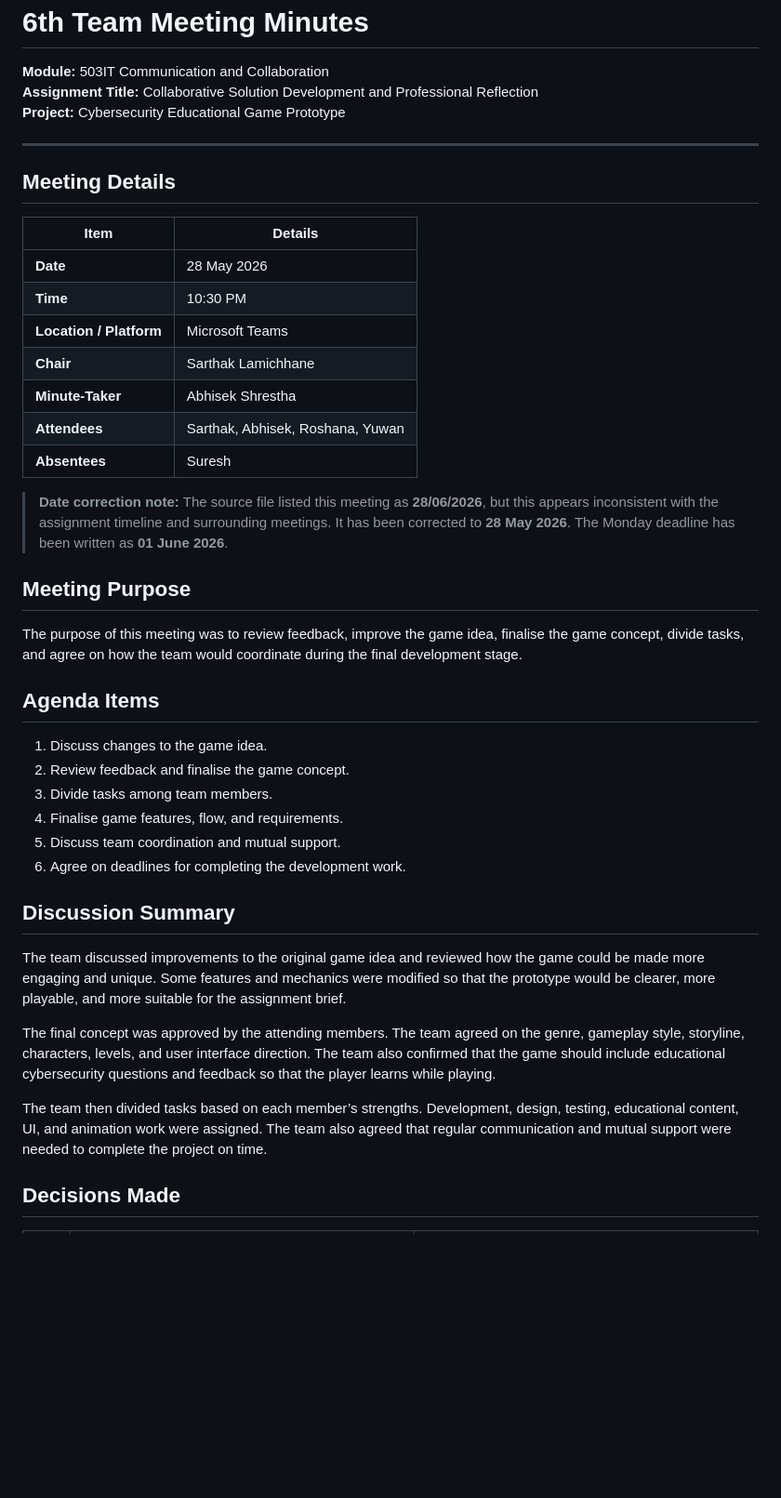
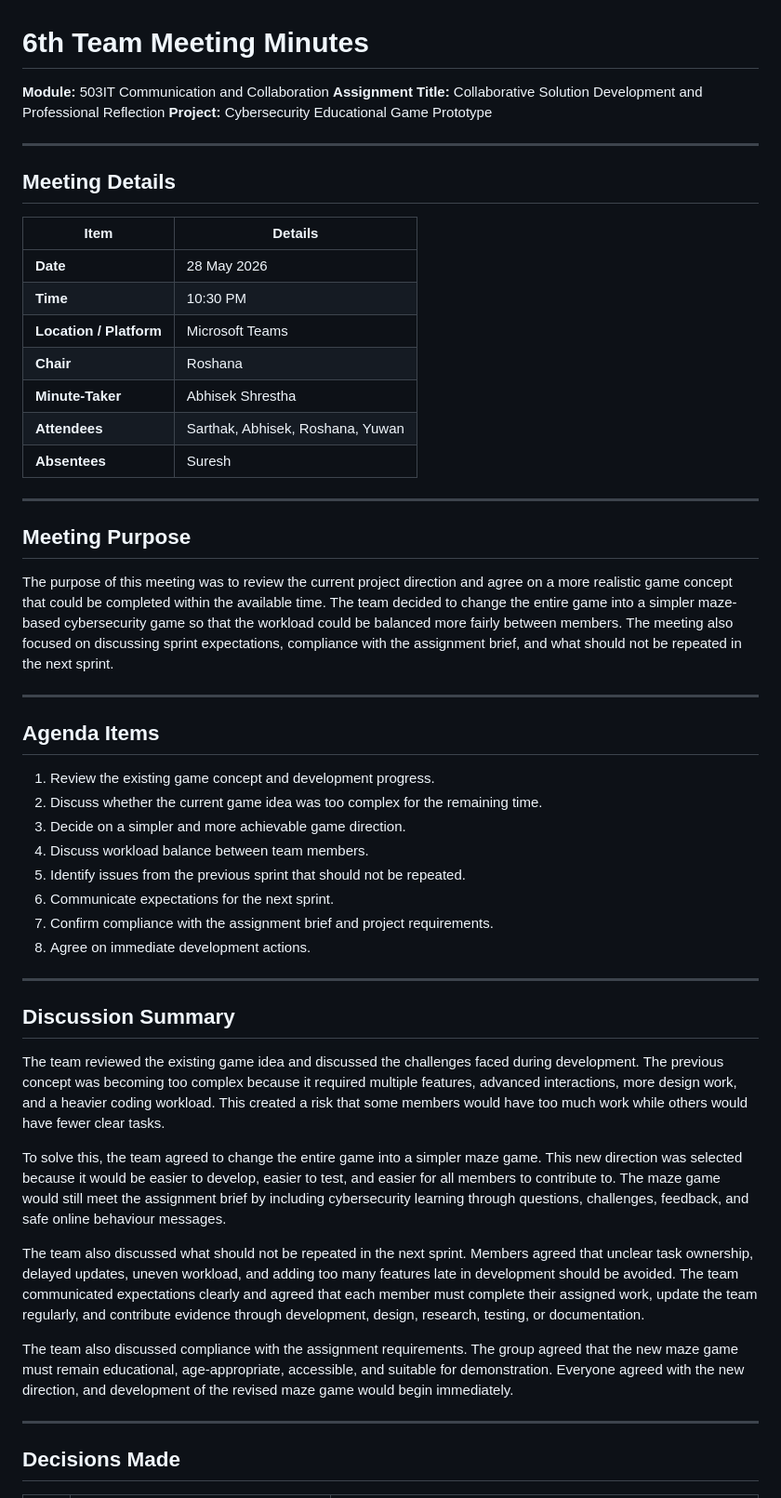
Before and after one commit to wlaa41/ConventryUniversity_503IT_Acers, a Markdown page: Meetings/06-sixth-team-meeting-minutes.md, the part around one of its changes. Shown at 93% size. GitHub-like rendering; blank space fills up the shorter version.

```diff
--- a/Meetings/06-sixth-team-meeting-minutes.md
+++ b/Meetings/06-sixth-team-meeting-minutes.md
@@ -5,40 +5,51 @@
 **Project:** Cybersecurity Educational Game Prototype
 
 ---
+
 ## Meeting Details
 
-| Item | Details |
-|---|---|
-| **Date** | 28 May 2026 |
-| **Time** | 10:30 PM |
-| **Location / Platform** | Microsoft Teams |
-| **Chair** | Sarthak Lamichhane |
-| **Minute-Taker** | Abhisek Shrestha |
-| **Attendees** | Sarthak, Abhisek, Roshana, Yuwan |
-| **Absentees** | Suresh |
+| Item                    | Details                          |
+| ----------------------- | -------------------------------- |
+| **Date**                | 28 May 2026                      |
+| **Time**                | 10:30 PM                         |
+| **Location / Platform** | Microsoft Teams                  |
+| **Chair**               | Roshana                          |
+| **Minute-Taker**        | Abhisek Shrestha                 |
+| **Attendees**           | Sarthak, Abhisek, Roshana, Yuwan |
+| **Absentees**           | Suresh                           |
 
-> **Date correction note:** The source file listed this meeting as **28/06/2026**, but this appears inconsistent with the assignment timeline and surrounding meetings. It has been corrected to **28 May 2026**. The Monday deadline has been written as **01 June 2026**.
+---
 
 ## Meeting Purpose
 
-The purpose of this meeting was to review feedback, improve the game idea, finalise the game concept, divide tasks, and agree on how the team would coordinate during the final development stage.
+The purpose of this meeting was to review the current project direction and agree on a more realistic game concept that could be completed within the available time. The team decided to change the entire game into a simpler maze-based cybersecurity game so that the workload could be balanced more fairly between members. The meeting also focused on discussing sprint expectations, compliance with the assignment brief, and what should not be repeated in the next sprint.
+
+---
 
 ## Agenda Items
 
-1. Discuss changes to the game idea.
-2. Review feedback and finalise the game concept.
-3. Divide tasks among team members.
-4. Finalise game features, flow, and requirements.
-5. Discuss team coordination and mutual support.
-6. Agree on deadlines for completing the development work.
+1. Review the existing game concept and development progress.
+2. Discuss whether the current game idea was too complex for the remaining time.
+3. Decide on a simpler and more achievable game direction.
+4. Discuss workload balance between team members.
+5. Identify issues from the previous sprint that should not be repeated.
+6. Communicate expectations for the next sprint.
+7. Confirm compliance with the assignment brief and project requirements.
+8. Agree on immediate development actions.
+
+---
 
 ## Discussion Summary
 
-The team discussed improvements to the original game idea and reviewed how the game could be made more engaging and unique. Some features and mechanics were modified so that the prototype would be clearer, more playable, and more suitable for the assignment brief.
+The team reviewed the existing game idea and discussed the challenges faced during development. The previous concept was becoming too complex because it required multiple features, advanced interactions, more design work, and a heavier coding workload. This created a risk that some members would have too much work while others would have fewer clear tasks.
 
-The final concept was approved by the attending members. The team agreed on the genre, gameplay style, storyline, characters, levels, and user interface direction. The team also confirmed that the game should include educational cybersecurity questions and feedback so that the player learns while playing.
+To solve this, the team agreed to change the entire game into a simpler maze game. This new direction was selected because it would be easier to develop, easier to test, and easier for all members to contribute to. The maze game would still meet the assignment brief by including cybersecurity learning through questions, challenges, feedback, and safe online behaviour messages.
 
-The team then divided tasks based on each member’s strengths. Development, design, testing, educational content, UI, and animation work were assigned. The team also agreed that regular communication and mutual support were needed to complete the project on time.
+The team also discussed what should not be repeated in the next sprint. Members agreed that unclear task ownership, delayed updates, uneven workload, and adding too many features late in development should be avoided. The team communicated expectations clearly and agreed that each member must complete their assigned work, update the team regularly, and contribute evidence through development, design, research, testing, or documentation.
+
+The team also discussed compliance with the assignment requirements. The group agreed that the new maze game must remain educational, age-appropriate, accessible, and suitable for demonstration. Everyone agreed with the new direction, and development of the revised maze game would begin immediately.
+
+---
 
 ## Decisions Made
 
```
Also changed, not shown: other parts of Meetings/06-sixth-team-meeting-minutes.md (+43 -31 lines).
